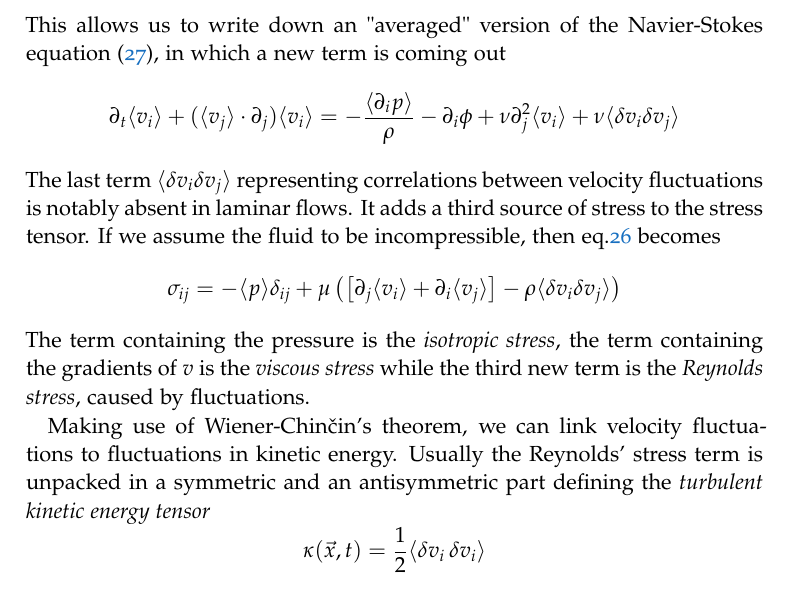
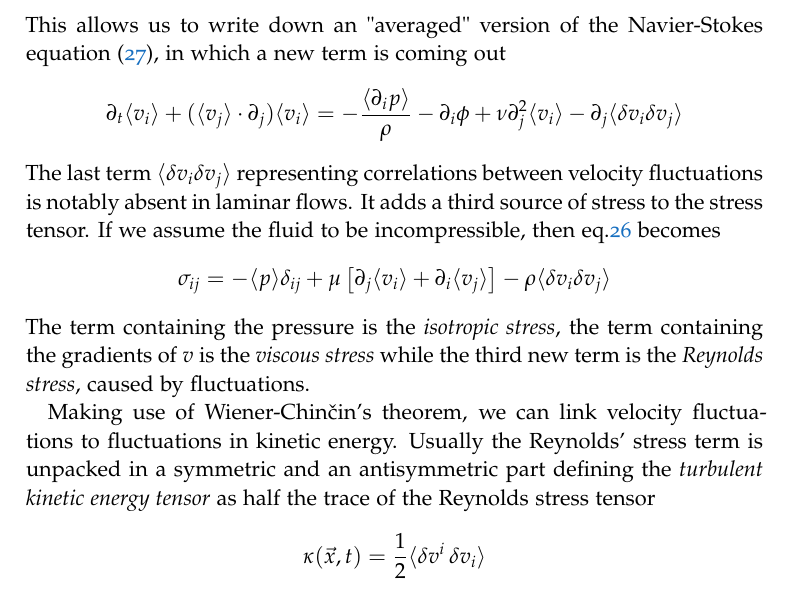
Before and after one commit to gpannocchia3/AstrophysicalProcesses, a LaTeX thesis (notes/apNotes_v1.1.tex, which reads notes/chapters/chapter5.tex): part of page 71 of 144, cut so that both start at the same text. Compiled offline with pdfLaTeX.

Commit message:
Update: fixed some issues in Ch.5; this time it wasn't all my fault.

```diff
--- a/notes/chapters/chapter5.tex
+++ b/notes/chapters/chapter5.tex
@@ -71,16 +71,16 @@ To try giving a description of turbulence, we'll often perform a Reynolds' decom
 \end{equation*}
 This allows us to write down an "averaged" version of the Navier-Stokes equation (\ref{eq:incompressible_ns}), in which a new term is coming out
 \begin{equation*}
-    \partial_{t}\langle v_{i}\rangle+(\langle v_{j}\rangle\cdot\partial_{j})\langle v_{i}\rangle = -\frac{\langle \partial_{i}p\rangle}{\rho}-\partial_{i}\phi+\nu\partial^{2}_{j}\langle v_{i} \rangle+\nu\langle\delta v_{i}\delta v_{j} \rangle
+    \partial_{t}\langle v_{i}\rangle+(\langle v_{j}\rangle\cdot\partial_{j})\langle v_{i}\rangle = -\frac{\langle \partial_{i}p\rangle}{\rho}-\partial_{i}\phi+\nu\partial^{2}_{j}\langle v_{i} \rangle-\partial_{j}\langle\delta v_{i}\delta v_{j} \rangle
 \end{equation*}
 The last term $\langle\delta v_{i}\delta v_{j} \rangle$ representing correlations between velocity fluctuations is notably absent in laminar flows. It adds a third source of stress to the stress tensor. If we assume the fluid to be incompressible, then eq.\ref{eq:stresstensor} becomes
 \begin{equation*}
-    \sigma_{ij} = -\langle p \rangle\delta_{ij}+\mu\left(\left[\partial_{j}\langle v_{i}\rangle +\partial_{i}\langle v_{j}\rangle \right]-\rho\langle\delta v_{i}\delta v_{j}\rangle\right)
+    \sigma_{ij} = -\langle p \rangle\delta_{ij}+\mu\left[\partial_{j}\langle v_{i}\rangle +\partial_{i}\langle v_{j}\rangle \right]-\rho\langle\delta v_{i}\delta v_{j}\rangle
 \end{equation*}
 The term containing the pressure is the \emph{isotropic stress}, the term containing the gradients of $v$ is the \emph{viscous stress} while the third new term is the \emph{Reynolds stress}, caused by fluctuations.
-\par Making use of Wiener-Chinčin's theorem, we can link velocity fluctuations to fluctuations in kinetic energy. Usually the Reynolds' stress term is unpacked in a symmetric and an antisymmetric part defining the \emph{turbulent kinetic energy tensor}
+\par Making use of Wiener-Chinčin's theorem, we can link velocity fluctuations to fluctuations in kinetic energy. Usually the Reynolds' stress term is unpacked in a symmetric and an antisymmetric part defining the \emph{turbulent kinetic energy tensor} as half the trace of the Reynolds stress tensor
 \begin{equation*}
-    \kappa(\vec{x},t) = \frac{1}{2}\langle \delta v_{i}\,\delta v_{i} \rangle
+    \kappa(\vec{x},t) = \frac{1}{2}\langle \delta v^{i}\,\delta v_{i} \rangle
 \end{equation*}
 representing the mean kinetic energy (per unit mass) in the fluctuating velocity field. The \emph{deviatoric anisotropic part} is thus
 \begin{equation*}
```
Also changed, not shown: notes/apNotes_v1.1.pdf.
